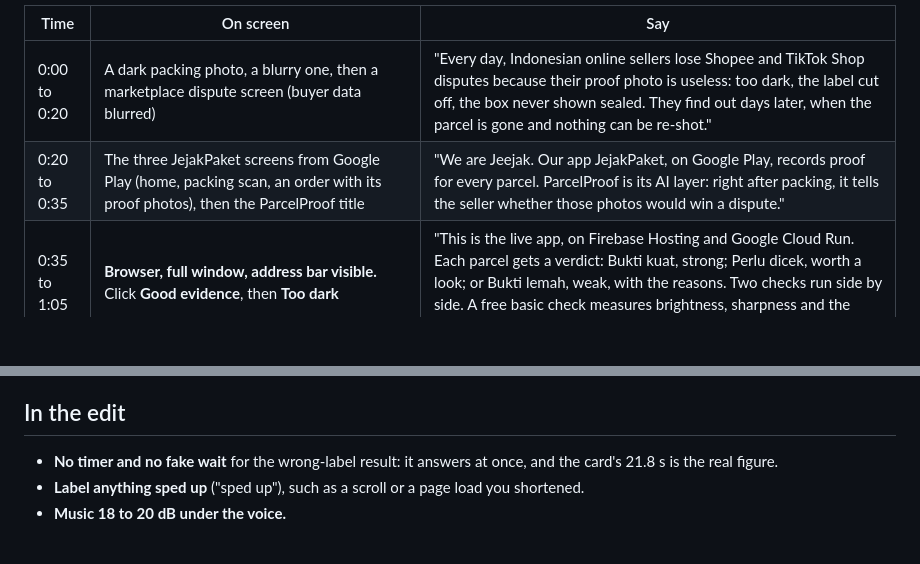
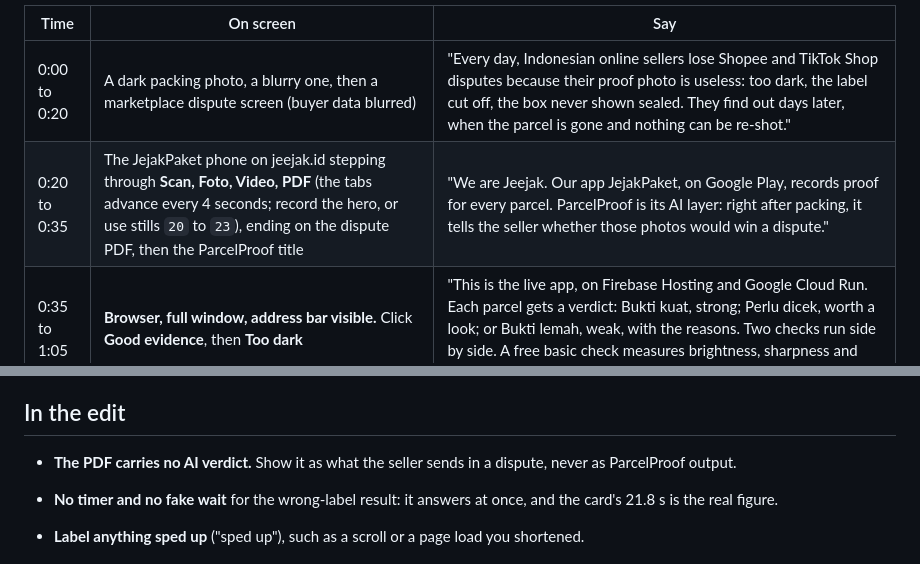
Before and after one commit to jeejak/parcel-proof, a Markdown page: docs/demo-script.md, 2 parts joined by grey strips. Rendered like a GitHub page; blank space fills up the shorter version.

Commit message:
docs: slide 7 and the demo script show the four JejakPaket steps from jeejak.id

```diff
--- a/docs/demo-script.md
+++ b/docs/demo-script.md
@@ -11,7 +11,7 @@ Live URL: https://jeejak-parcel-proof-run.web.app (Firebase Hosting in front of
 | Time | On screen | Say |
 |---|---|---|
 | 0:00 to 0:20 | A dark packing photo, a blurry one, then a marketplace dispute screen (buyer data blurred) | "Every day, Indonesian online sellers lose Shopee and TikTok Shop disputes because their proof photo is useless: too dark, the label cut off, the box never shown sealed. They find out days later, when the parcel is gone and nothing can be re-shot." |
-| 0:20 to 0:35 | The three JejakPaket screens from Google Play (home, packing scan, an order with its proof photos), then the ParcelProof title | "We are Jeejak. Our app JejakPaket, on Google Play, records proof for every parcel. ParcelProof is its AI layer: right after packing, it tells the seller whether those photos would win a dispute." |
+| 0:20 to 0:35 | The JejakPaket phone on jeejak.id stepping through **Scan, Foto, Video, PDF** (the tabs advance every 4 seconds; record the hero, or use stills `20` to `23`), ending on the dispute PDF, then the ParcelProof title | "We are Jeejak. Our app JejakPaket, on Google Play, records proof for every parcel. ParcelProof is its AI layer: right after packing, it tells the seller whether those photos would win a dispute." |
 | 0:35 to 1:05 | **Browser, full window, address bar visible.** Click **Good evidence**, then **Too dark** | "This is the live app, on Firebase Hosting and Google Cloud Run. Each parcel gets a verdict: Bukti kuat, strong; Perlu dicek, worth a look; or Bukti lemah, weak, with the reasons. Two checks run side by side. A free basic check measures brightness, sharpness and the barcode, with no model. Gemini reads the whole photo set." |
 | 1:05 to 1:45 | Click **Wrong label on the parcel**, press **Run Gemini live**; it answers at once. Highlight the **21.8 s** on the result card, then "label reads" | "Here is the case that costs sellers money. The basic check says strong: the photos are sharp and bright. Gemini disagrees. This result came from a live call that took 21.8 seconds on the free tier, and Firestore keeps it, so it comes back at once. Gemini 3.5 Flash-Lite reads the label: 4070-7162. The order is 4070-3162. One digit, and this parcel loses its dispute. Gemini is never told which number to expect. It only transcribes; our server compares." |
 | 1:45 to 2:00 | **Upload your own photo** (one with no real address in frame). Show the basic check result and the note that it is not sent to a model | "Your own photo gets the basic check only. It is never stored and never reaches a model, because a real waybill shows the buyer's name, phone and address." |
@@ -45,6 +45,8 @@ Each of these is checked against the eval report; do not round or rephrase them
 
 ## In the edit
 
+- **The PDF carries no AI verdict.** Show it as what the seller sends in a dispute, never as ParcelProof output.
+
 - **No timer and no fake wait** for the wrong-label result: it answers at once, and the card's 21.8 s is the real figure.
 - **Label anything sped up** ("sped up"), such as a scroll or a page load you shortened.
 - **Music 18 to 20 dB under the voice.**
```
Also changed, not shown: docs/pitch-deck-content.md (+1 -1 lines).
